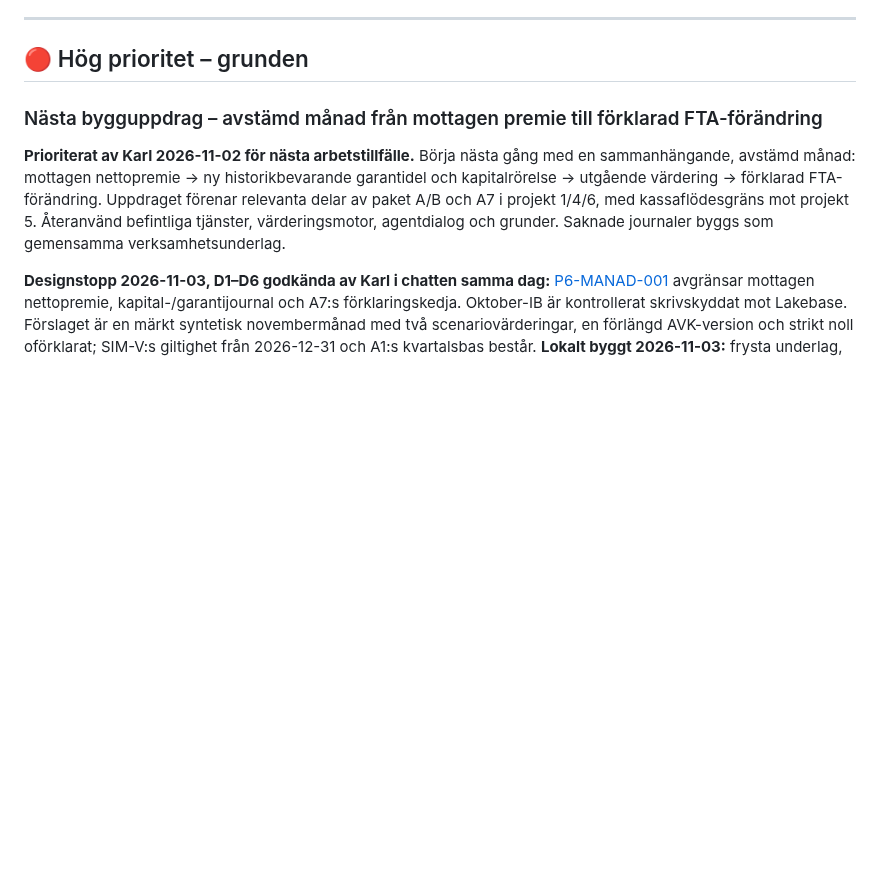
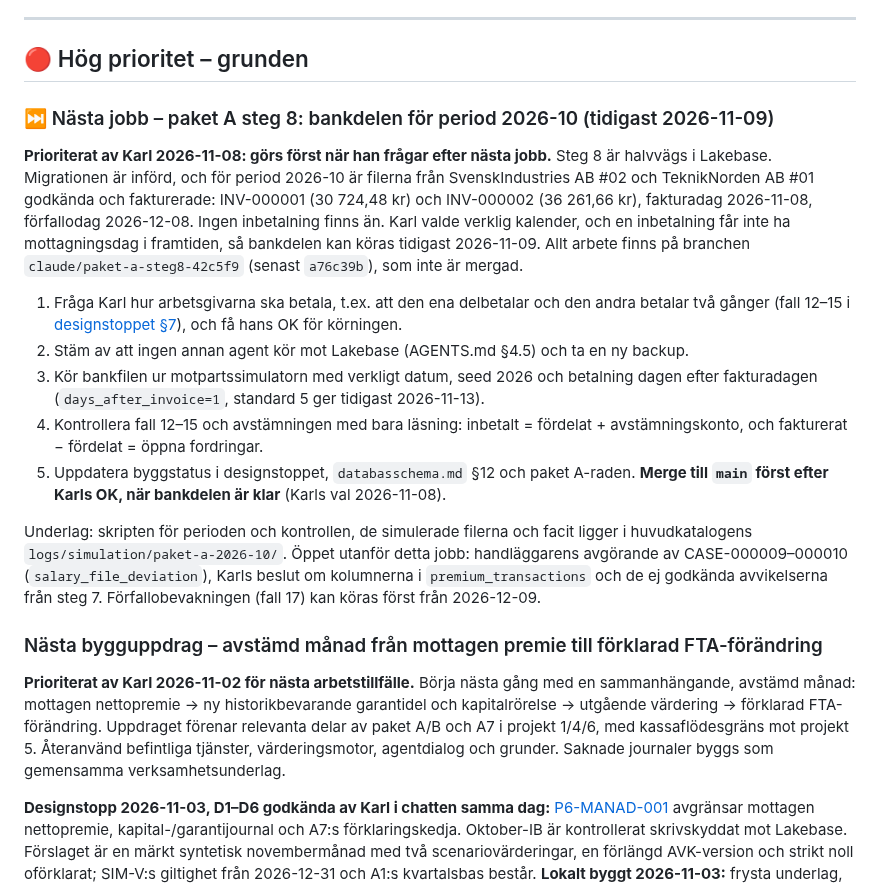
Before and after one commit to karltengelin/Artificiellalecta, a Markdown page: ATT_GORA.md, the part around the change. Drawn GitHub-style; blank space fills up the shorter version.

Commit message:
dokumentation: bankdelen för period 2026-10 som nästa jobb med hög prioritet (B-046)
Karls prioritering 2026-11-08: överst under Hög prioritet i ATT_GORA, med
läget i Lakebase, stegen i ordning och att merge till main väntar tills
bankdelen är klar.

Co-Authored-By: Claude Opus 5.5 <noreply@anthropic.com>

```diff
--- a/ATT_GORA.md
+++ b/ATT_GORA.md
@@ -44,6 +44,31 @@ Se [MASTER_CONTEXT §1](MASTER_CONTEXT.md#1-vision-och-syfte) och
 ---
 
 ## 🔴 Hög prioritet – grunden
+
+### ⏭️ Nästa jobb – paket A steg 8: bankdelen för period 2026-10 (tidigast 2026-11-09)
+
+**Prioriterat av Karl 2026-11-08: görs först när han frågar efter nästa jobb.** Steg 8 är halvvägs i
+Lakebase. Migrationen är införd, och för period 2026-10 är filerna från SvenskIndustries AB #02 och
+TeknikNorden AB #01 godkända och fakturerade: INV-000001 (30 724,48 kr) och INV-000002 (36 261,66 kr),
+fakturadag 2026-11-08, förfallodag 2026-12-08. Ingen inbetalning finns än. Karl valde verklig kalender,
+och en inbetalning får inte ha mottagningsdag i framtiden, så bankdelen kan köras tidigast 2026-11-09.
+Allt arbete finns på branchen `claude/paket-a-steg8-42c5f9` (senast `a76c39b`), som inte är mergad.
+
+1. Fråga Karl hur arbetsgivarna ska betala, t.ex. att den ena delbetalar och den andra betalar två gånger
+   (fall 12–15 i [designstoppet §7](projekt/01_ärendehantering/PREMIEFLODE_DESIGNSTOPP.md#7-normal--och-avvikelsefall-för-verifiering)),
+   och få hans OK för körningen.
+2. Stäm av att ingen annan agent kör mot Lakebase (AGENTS.md §4.5) och ta en ny backup.
+3. Kör bankfilen ur motpartssimulatorn med verkligt datum, seed 2026 och betalning dagen efter
+   fakturadagen (`days_after_invoice=1`, standard 5 ger tidigast 2026-11-13).
+4. Kontrollera fall 12–15 och avstämningen med bara läsning: inbetalt = fördelat + avstämningskonto,
+   och fakturerat − fördelat = öppna fordringar.
+5. Uppdatera byggstatus i designstoppet, `databasschema.md` §12 och paket A-raden. **Merge till `main`
+   först efter Karls OK, när bankdelen är klar** (Karls val 2026-11-08).
+
+Underlag: skripten för perioden och kontrollen, de simulerade filerna och facit ligger i huvudkatalogens
+`logs/simulation/paket-a-2026-10/`. Öppet utanför detta jobb: handläggarens avgörande av CASE-000009–000010
+(`salary_file_deviation`), Karls beslut om kolumnerna i `premium_transactions` och de ej godkända
+avvikelserna från steg 7. Förfallobevakningen (fall 17) kan köras först från 2026-12-09.
 
 ### Nästa bygguppdrag – avstämd månad från mottagen premie till förklarad FTA-förändring
 
```
